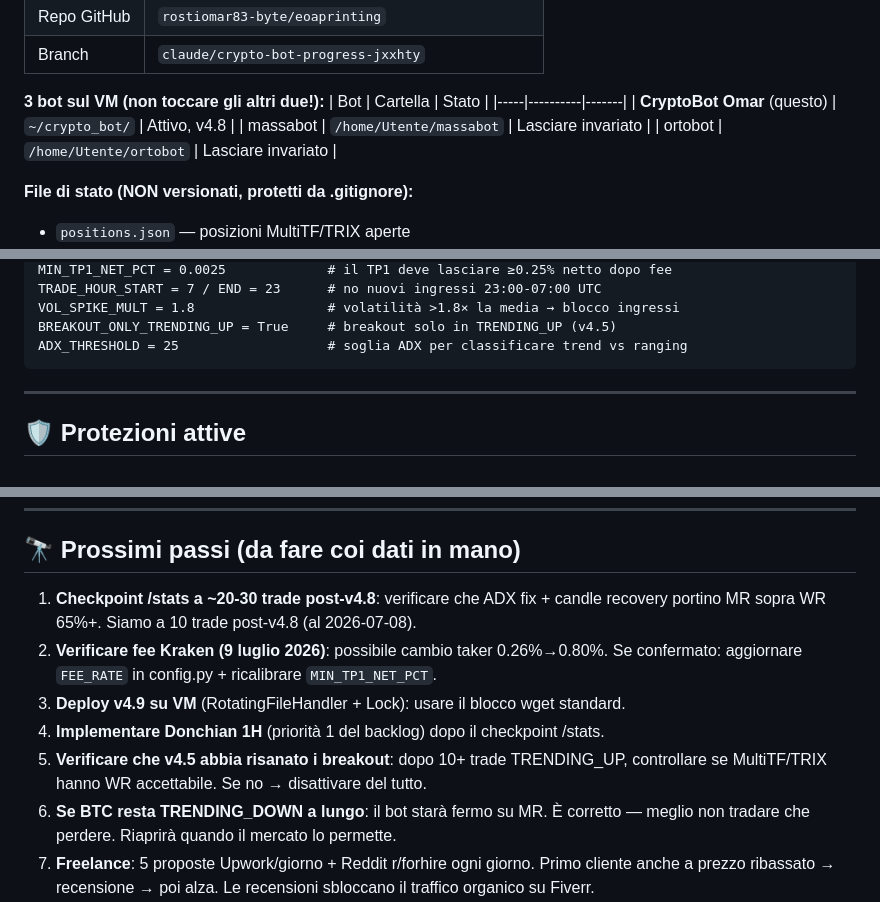
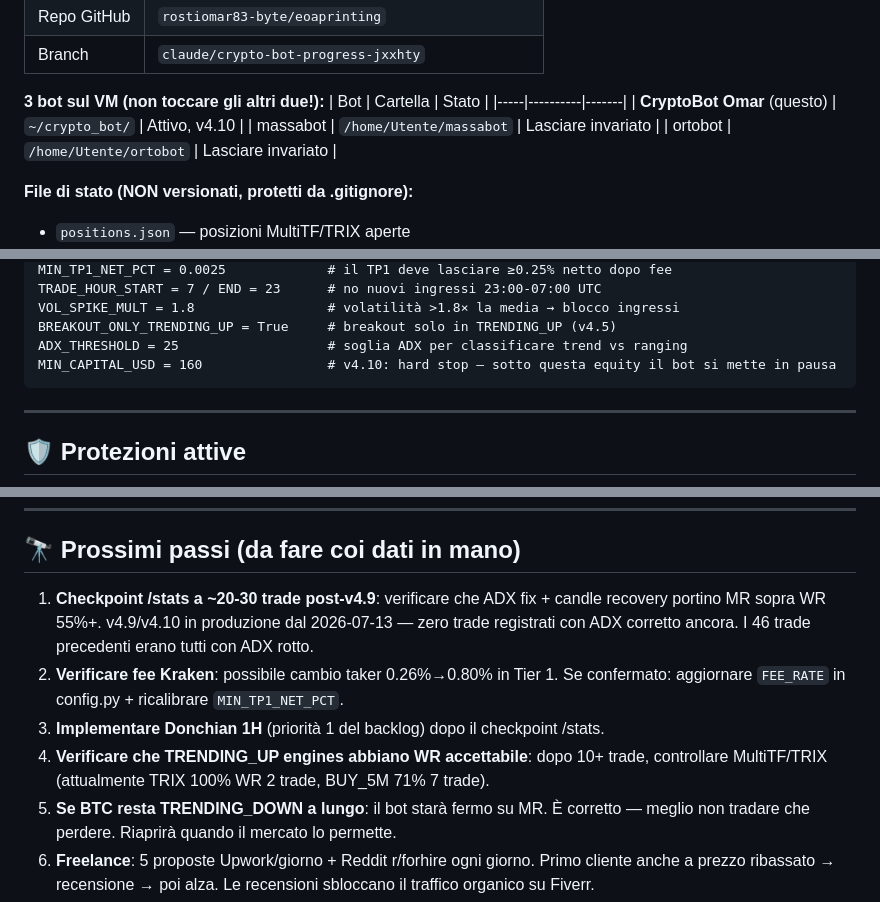
Before and after one commit to rostiomar83-byte/eoaprinting, a Markdown page: crypto_bot/KNOWLEDGE_OMAR.md, 3 parts joined by grey strips. Rendered like a GitHub page.

Commit message:
docs(knowledge): aggiorna KNOWLEDGE_OMAR a v4.10 — Capital Guard
- Versione e data aggiornate: v4.9 → v4.10 (2026-07-14)
- Infrastruttura: versione bot corrente v4.8 → v4.10
- Parametri: aggiunto MIN_CAPITAL_USD = 160
- Protezioni: aggiunta protezione n.14 Capital Guard con descrizione completa
- Storia versioni: aggiunta entry v4.10
- Prossimi passi: aggiornati (v4.9 già deployato, checkpoint post-v4.9 non post-v4.8)

Co-Authored-By: Claude Sonnet 4.6 <noreply@anthropic.com>
Claude-Session: https://claude.ai/code/session_015gohK3D7aMFqrKpxhsVSaE

````diff
--- a/crypto_bot/KNOWLEDGE_OMAR.md
+++ b/crypto_bot/KNOWLEDGE_OMAR.md
@@ -33,7 +33,7 @@ Filosofia: **quando perdo, perdo poco; quando vinco, lascio correre.**
 **3 bot sul VM (non toccare gli altri due!):**
 | Bot | Cartella | Stato |
 |-----|----------|-------|
-| **CryptoBot Omar** (questo) | `~/crypto_bot/` | Attivo, v4.8 |
+| **CryptoBot Omar** (questo) | `~/crypto_bot/` | Attivo, v4.10 |
 | massabot | `/home/Utente/massabot` | Lasciare invariato |
 | ortobot | `/home/Utente/ortobot` | Lasciare invariato |
 
@@ -85,6 +85,7 @@ TRADE_HOUR_START = 7 / END = 23      # no nuovi ingressi 23:00-07:00 UTC
 VOL_SPIKE_MULT = 1.8                 # volatilità >1.8× la media → blocco ingressi
 BREAKOUT_ONLY_TRENDING_UP = True     # breakout solo in TRENDING_UP (v4.5)
 ADX_THRESHOLD = 25                   # soglia ADX per classificare trend vs ranging
+MIN_CAPITAL_USD = 160                # v4.10: hard stop — sotto questa equity il bot si mette in pausa
 ```
 
 ---
@@ -346,14 +349,14 @@ cron job settimanale o logica calendario). Da fare dopo 1 e 2.
 
 ## 🔭 Prossimi passi (da fare coi dati in mano)
 
-1. **Checkpoint /stats a ~20-30 trade post-v4.8**: verificare che ADX fix + candle
-   recovery portino MR sopra WR 65%+. Siamo a 10 trade post-v4.8 (al 2026-07-08).
-2. **Verificare fee Kraken (9 luglio 2026)**: possibile cambio taker 0.26%→0.80%.
+1. **Checkpoint /stats a ~20-30 trade post-v4.9**: verificare che ADX fix + candle
+   recovery portino MR sopra WR 55%+. v4.9/v4.10 in produzione dal 2026-07-13 — zero
+   trade registrati con ADX corretto ancora. I 46 trade precedenti erano tutti con ADX rotto.
+2. **Verificare fee Kraken**: possibile cambio taker 0.26%→0.80% in Tier 1.
    Se confermato: aggiornare `FEE_RATE` in config.py + ricalibrare `MIN_TP1_NET_PCT`.
-3. **Deploy v4.9 su VM** (RotatingFileHandler + Lock): usare il blocco wget standard.
-4. **Implementare Donchian 1H** (priorità 1 del backlog) dopo il checkpoint /stats.
-5. **Verificare che v4.5 abbia risanato i breakout**: dopo 10+ trade TRENDING_UP,
-   controllare se MultiTF/TRIX hanno WR accettabile. Se no → disattivare del tutto.
+3. **Implementare Donchian 1H** (priorità 1 del backlog) dopo il checkpoint /stats.
+4. **Verificare che TRENDING_UP engines abbiano WR accettabile**: dopo 10+ trade,
+   controllare MultiTF/TRIX (attualmente TRIX 100% WR 2 trade, BUY_5M 71% 7 trade).
 5. **Se BTC resta TRENDING_DOWN a lungo**: il bot starà fermo su MR. È corretto —
    meglio non tradare che perdere. Riaprirà quando il mercato lo permette.
 6. **Freelance**: 5 proposte Upwork/giorno + Reddit r/forhire ogni giorno. Primo
````
Also changed, not shown: other parts of crypto_bot/KNOWLEDGE_OMAR.md (+3 -1 lines).
